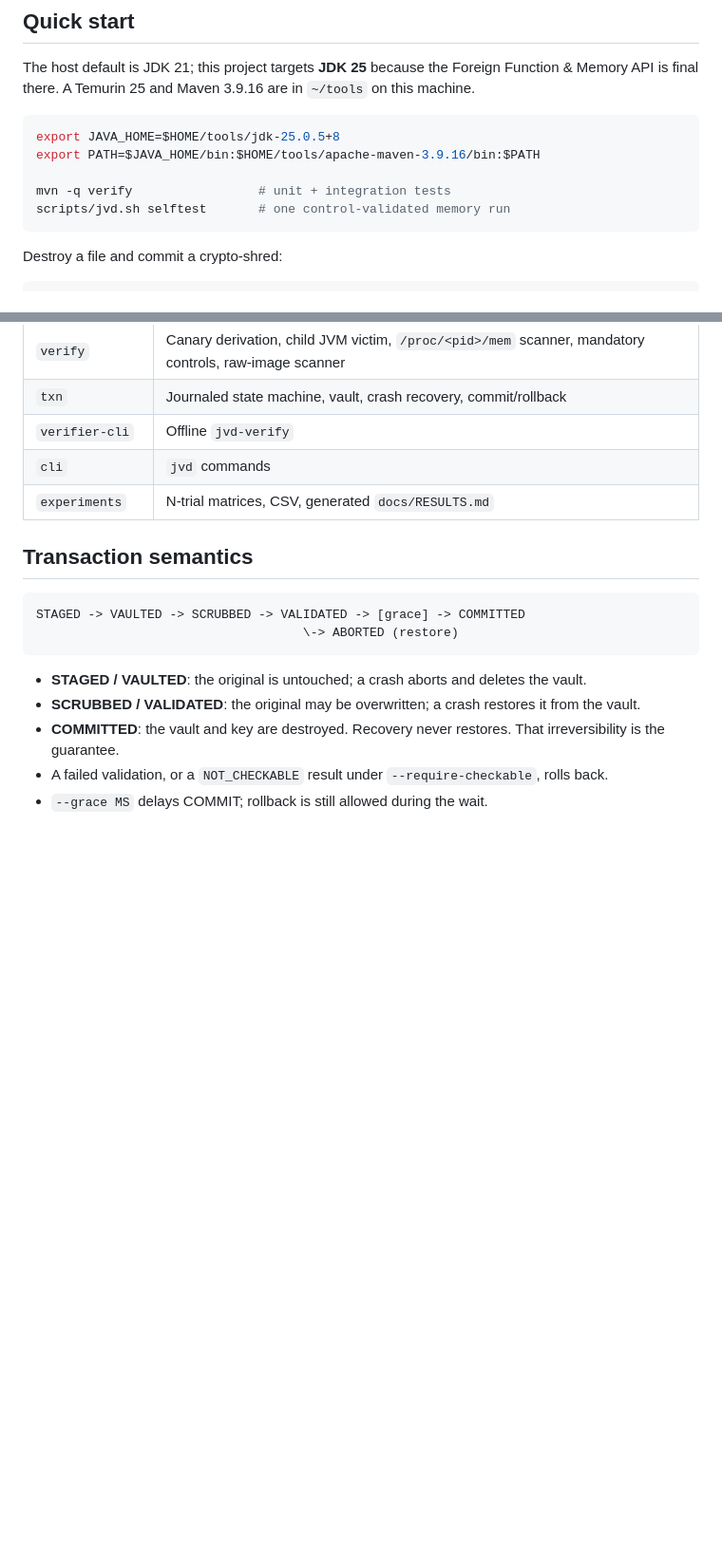
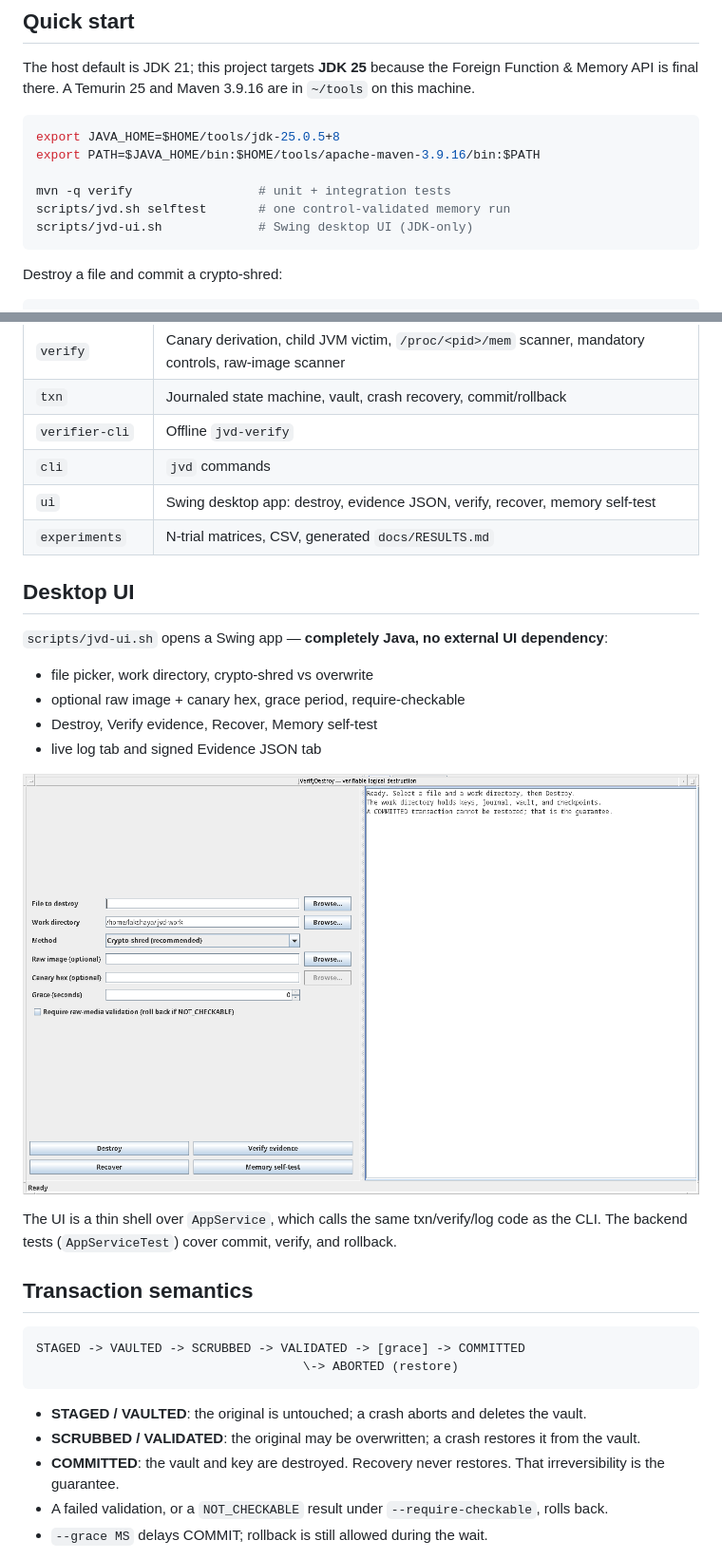
Before and after one commit to LangerSword/jverifydestroy, a Markdown page: README.md, 2 parts joined by grey strips. Shown at 95% size. GitHub-like rendering; pictures changed too: docs/ui.png (added); blank space fills up the shorter version.

````diff
--- a/README.md
+++ b/README.md
@@ -24,6 +24,7 @@ export PATH=$JAVA_HOME/bin:$HOME/tools/apache-maven-3.9.16/bin:$PATH
 
 mvn -q verify                 # unit + integration tests
 scripts/jvd.sh selftest       # one control-validated memory run
+scripts/jvd-ui.sh             # Swing desktop UI (JDK-only)
 ```
 
 Destroy a file and commit a crypto-shred:
@@ -79,7 +83,22 @@ flowchart LR
 | `txn` | Journaled state machine, vault, crash recovery, commit/rollback |
 | `verifier-cli` | Offline `jvd-verify` |
 | `cli` | `jvd` commands |
+| `ui` | Swing desktop app: destroy, evidence JSON, verify, recover, memory self-test |
 | `experiments` | N-trial matrices, CSV, generated `docs/RESULTS.md` |
+
+## Desktop UI
+
+`scripts/jvd-ui.sh` opens a Swing app — **completely Java, no external UI dependency**:
+
+- file picker, work directory, crypto-shred vs overwrite
+- optional raw image + canary hex, grace period, require-checkable
+- Destroy, Verify evidence, Recover, Memory self-test
+- live log tab and signed Evidence JSON tab
+
+![jVerifyDestroy Swing UI](docs/ui.png)
+
+The UI is a thin shell over `AppService`, which calls the same txn/verify/log code as the
+CLI. The backend tests (`AppServiceTest`) cover commit, verify, and rollback.
 
 ## Transaction semantics
 
````
Also changed, not shown: other parts of README.md (+3 -0 lines), 7 other files.
